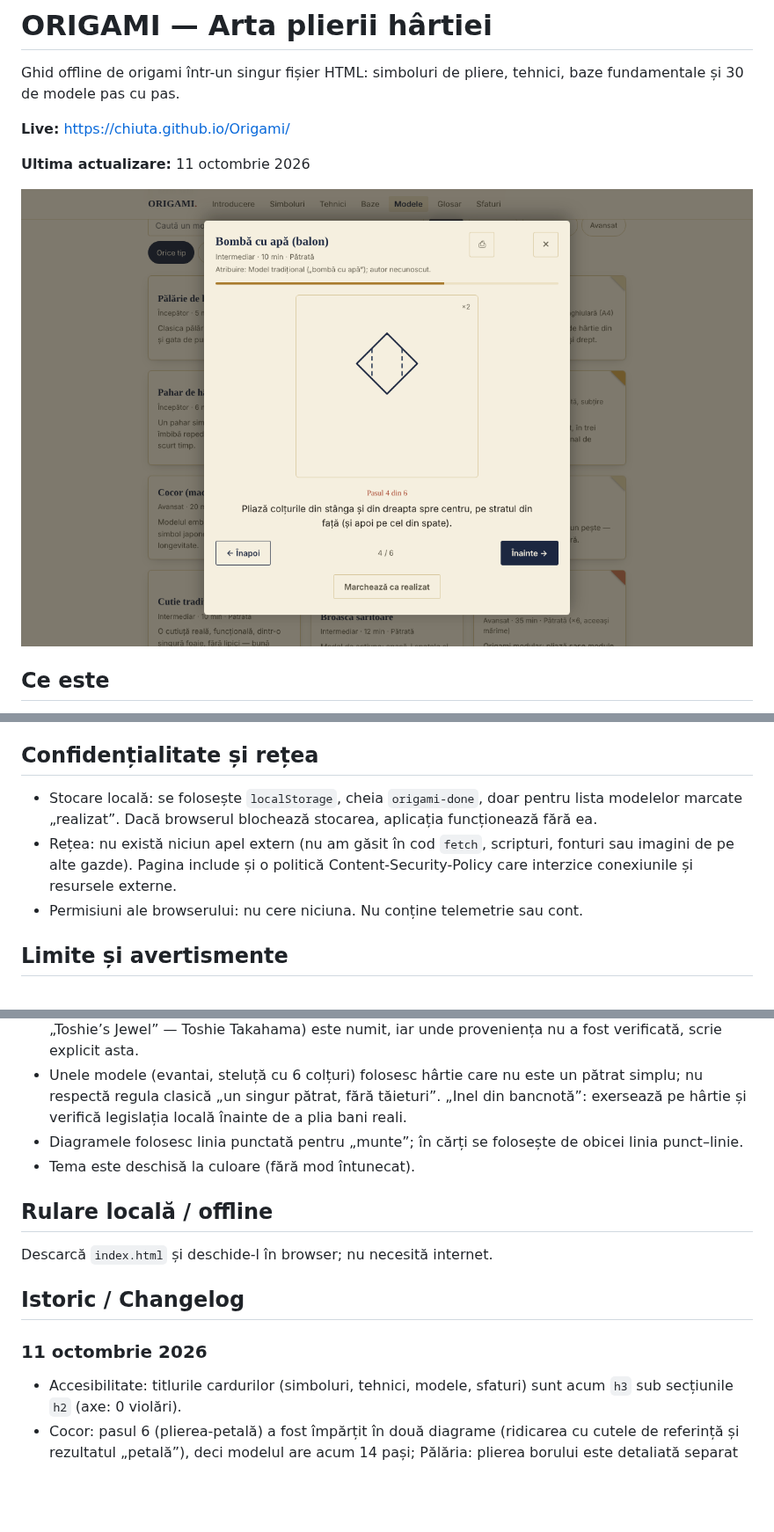
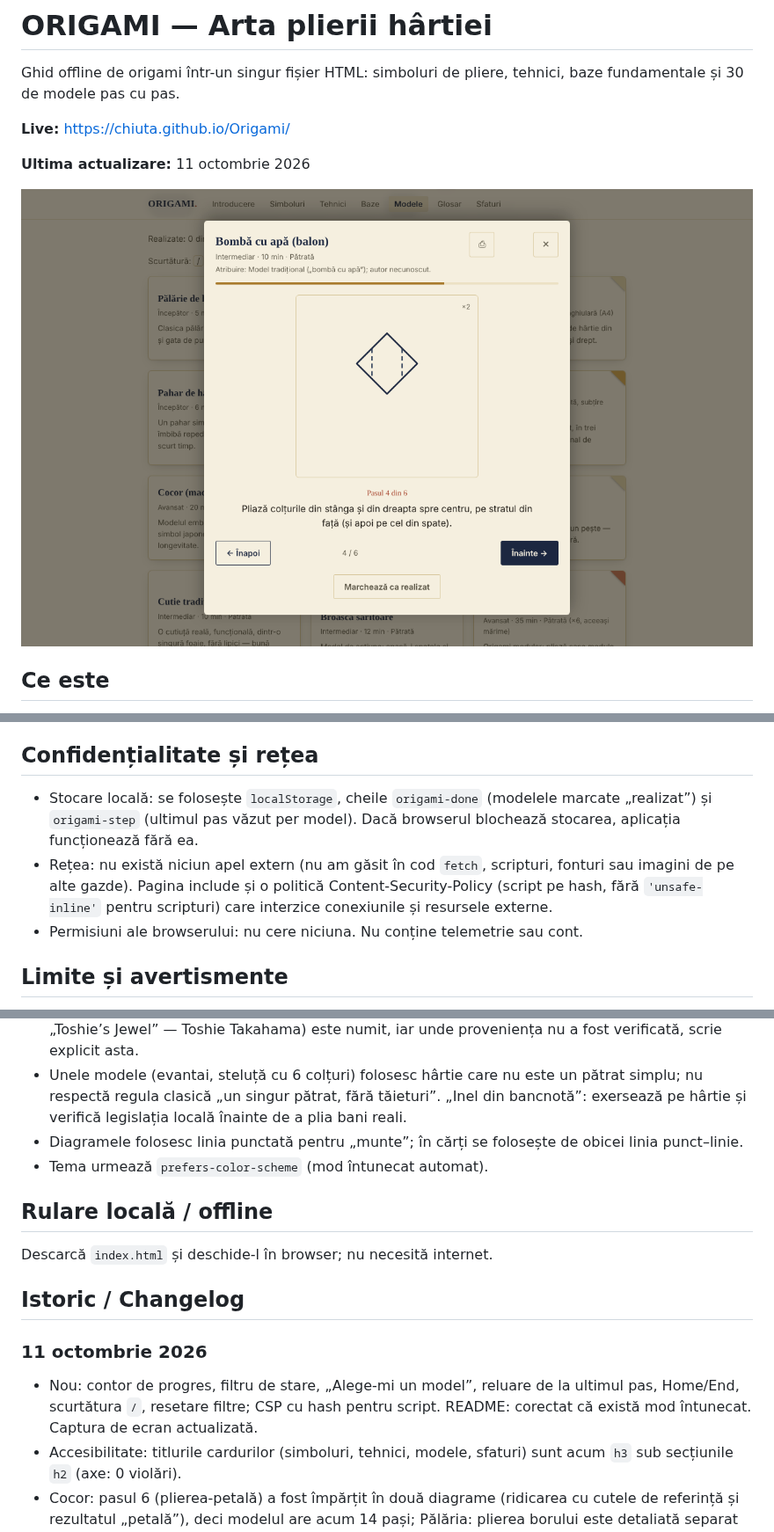
Before and after one commit to chiuta/Origami, a Markdown page: README.md, 3 parts joined by grey strips. Shown at 88% size. Rendered like a GitHub page; pictures changed too: screenshot.png; blank space fills up the shorter version.

```diff
--- a/README.md
+++ b/README.md
@@ -35,8 +37,8 @@ Verificate în cod și în browser (Chromium, Playwright):
 
 ## Confidențialitate și rețea
 
-- Stocare locală: se folosește `localStorage`, cheia `origami-done`, doar pentru lista modelelor marcate „realizat”. Dacă browserul blochează stocarea, aplicația funcționează fără ea.
-- Rețea: nu există niciun apel extern (nu am găsit în cod `fetch`, scripturi, fonturi sau imagini de pe alte gazde). Pagina include și o politică Content-Security-Policy care interzice conexiunile și resursele externe.
+- Stocare locală: se folosește `localStorage`, cheile `origami-done` (modelele marcate „realizat”) și `origami-step` (ultimul pas văzut per model). Dacă browserul blochează stocarea, aplicația funcționează fără ea.
+- Rețea: nu există niciun apel extern (nu am găsit în cod `fetch`, scripturi, fonturi sau imagini de pe alte gazde). Pagina include și o politică Content-Security-Policy (script pe hash, fără `'unsafe-inline'` pentru scripturi) care interzice conexiunile și resursele externe.
 - Permisiuni ale browserului: nu cere niciuna. Nu conține telemetrie sau cont.
 
 ## Limite și avertismente
@@ -45,7 +47,7 @@ Verificate în cod și în browser (Chromium, Playwright):
 - „Tradițional / popular” înseamnă model de circulație populară. Atribuirea este afișată în vizualizator: unde autorul este cunoscut (de exemplu modulul Sonobe — Mitsunobu Sonobe; „Toshie’s Jewel” — Toshie Takahama) este numit, iar unde proveniența nu a fost verificată, scrie explicit asta.
 - Unele modele (evantai, steluță cu 6 colțuri) folosesc hârtie care nu este un pătrat simplu; nu respectă regula clasică „un singur pătrat, fără tăieturi”. „Inel din bancnotă”: exersează pe hârtie și verifică legislația locală înainte de a plia bani reali.
 - Diagramele folosesc linia punctată pentru „munte”; în cărți se folosește de obicei linia punct–linie.
-- Tema este deschisă la culoare (fără mod întunecat).
+- Tema urmează `prefers-color-scheme` (mod întunecat automat).
 
 ## Rulare locală / offline
 
@@ -54,6 +56,7 @@ Descarcă `index.html` și deschide-l în browser; nu necesită internet.
 ## Istoric / Changelog
 
 ### 11 octombrie 2026
+- Nou: contor de progres, filtru de stare, „Alege-mi un model”, reluare de la ultimul pas, Home/End, scurtătura `/`, resetare filtre; CSP cu hash pentru script. README: corectat că există mod întunecat. Captura de ecran actualizată.
 - Accesibilitate: titlurile cardurilor (simboluri, tehnici, modele, sfaturi) sunt acum `h3` sub secțiunile `h2` (axe: 0 violări).
 - Cocor: pasul 6 (plierea-petală) a fost împărțit în două diagrame (ridicarea cu cutele de referință și rezultatul „petală”), deci modelul are acum 14 pași; Pălăria: plierea borului este detaliată separat pe fața și pe spatele hârtiei (5 pași).
 - Diagramele rămân schematice; modelele foarte scurte (de exemplu Peștele, 4 pași) nu au fost extinse.
```
Also changed, not shown: other parts of README.md (+2 -0 lines), 1 other file.
